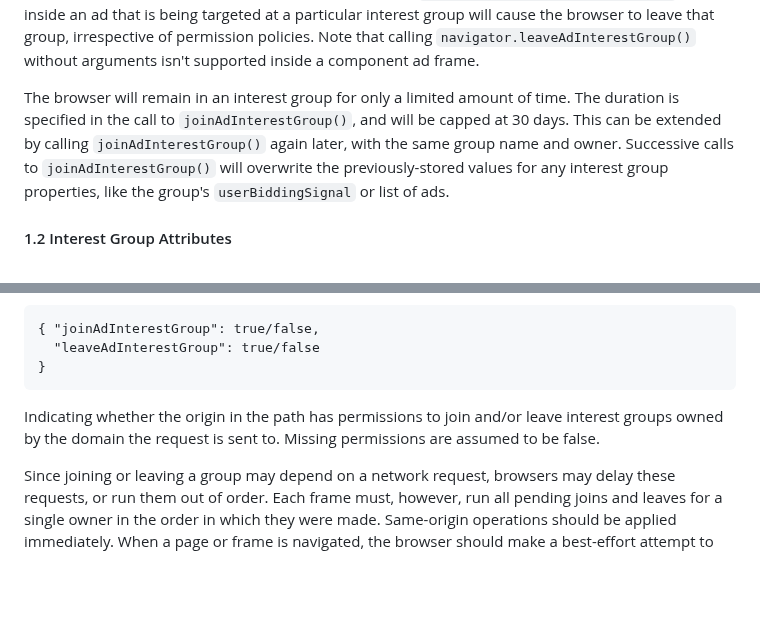
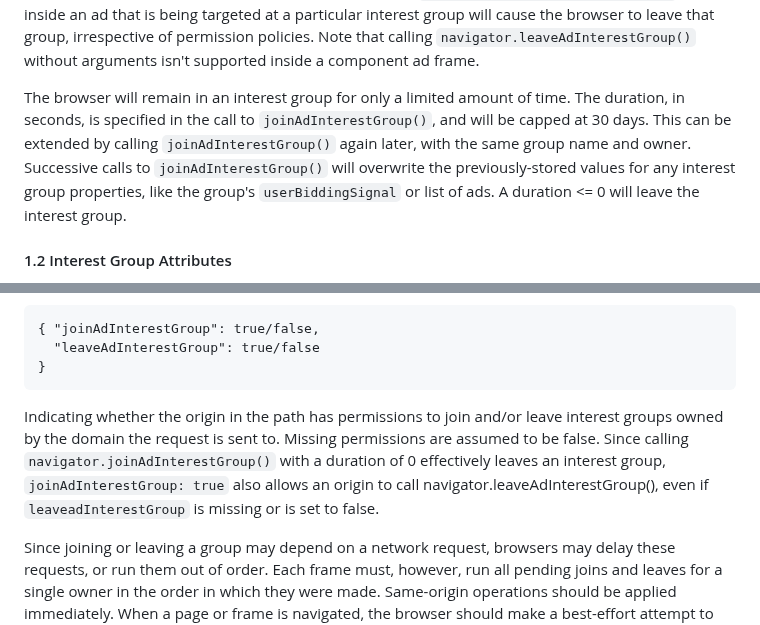
Before and after one commit to WICG/turtledove, a Markdown page: FLEDGE.md, 2 parts joined by grey strips. Drawn GitHub-style; blank space fills up the shorter version.

Commit message:
Make join permissions imply leave permissions
Joining an interest group with a duration of 0 effectively leaves it, so spell that out in the spec.  An alternative option would be to ignore the .well-known permissions if only join is allowed, or if join is allowed but leave is explicitly disallowed.

````diff
--- a/FLEDGE.md
+++ b/FLEDGE.md
@@ -119,7 +119,7 @@ The returned `joinPromise` is resolved if the group is successfully joined, and
 
 There is a complementary API `navigator.leaveAdInterestGroup(myGroup)` which looks only at `myGroup.name` and `myGroup.owner`. As with join calls, `leaveAdInterestGroup()` also returns a promise. As a special case to support in-ad UIs, invoking `navigator.leaveAdInterestGroup()` from inside an ad that is being targeted at a particular interest group will cause the browser to leave that group, irrespective of permission policies. Note that calling `navigator.leaveAdInterestGroup()` without arguments isn't supported inside a component ad frame.
 
-The browser will remain in an interest group for only a limited amount of time.  The duration is specified in the call to `joinAdInterestGroup()`, and will be capped at 30 days.  This can be extended by calling `joinAdInterestGroup()` again later, with the same group name and owner.  Successive calls to `joinAdInterestGroup()` will overwrite the previously-stored values for any interest group properties, like the group's `userBiddingSignal` or list of ads.
+The browser will remain in an interest group for only a limited amount of time.  The duration, in seconds, is specified in the call to `joinAdInterestGroup()`, and will be capped at 30 days.  This can be extended by calling `joinAdInterestGroup()` again later, with the same group name and owner.  Successive calls to `joinAdInterestGroup()` will overwrite the previously-stored values for any interest group properties, like the group's `userBiddingSignal` or list of ads.  A duration <= 0 will leave the interest group.
 
 
 #### 1.2 Interest Group Attributes
@@ -156,7 +156,7 @@ When a frame navigated to one domain calls joinAdInterestGroup() or leaveAdInter
 }
 ```
 
-Indicating whether the origin in the path has permissions to join and/or leave interest groups owned by the domain the request is sent to. Missing permissions are assumed to be false.
+Indicating whether the origin in the path has permissions to join and/or leave interest groups owned by the domain the request is sent to. Missing permissions are assumed to be false.  Since calling `navigator.joinAdInterestGroup()` with a duration of 0 effectively leaves an interest group, `joinAdInterestGroup: true` also allows an origin to call navigator.leaveAdInterestGroup(), even if `leaveadInterestGroup` is missing or is set to false.
 
 Since joining or leaving a group may depend on a network request, browsers may delay these requests, or run them out of order. Each frame must, however, run all pending joins and leaves for a single owner in the order in which they were made. Same-origin operations should be applied immediately. When a page or frame is navigated, the browser should make a best-effort attempt to complete pending join and leave operations that are blocked on a network fetch, but may choose to drop them if there are more than 20 for a single top-level frame. This is intended to allow joining or leaving a cross-origin interest group at the same time as starting a navigation in response to a user gesture, though previous join/leave calls may still cause such an operation to be dropped.
 
````
